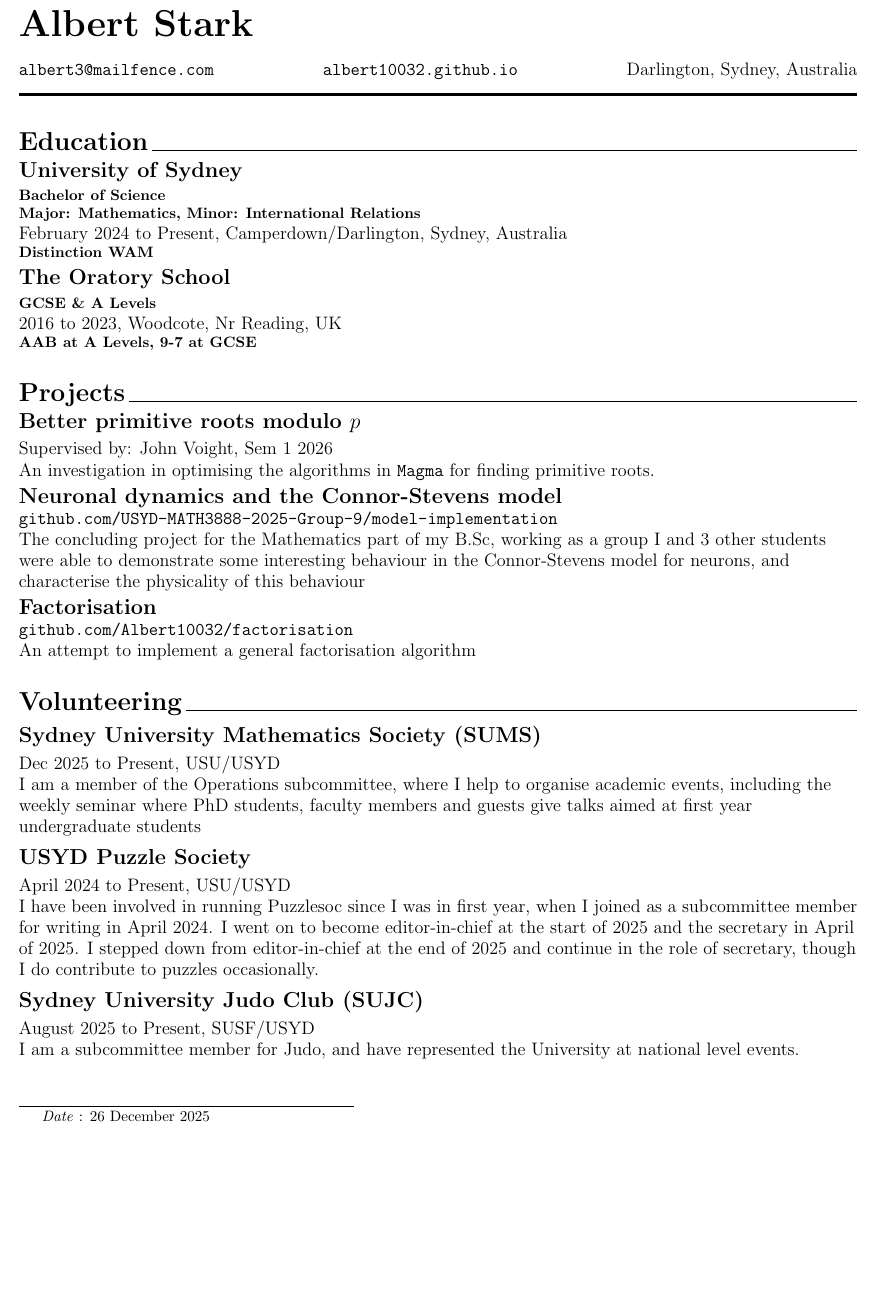
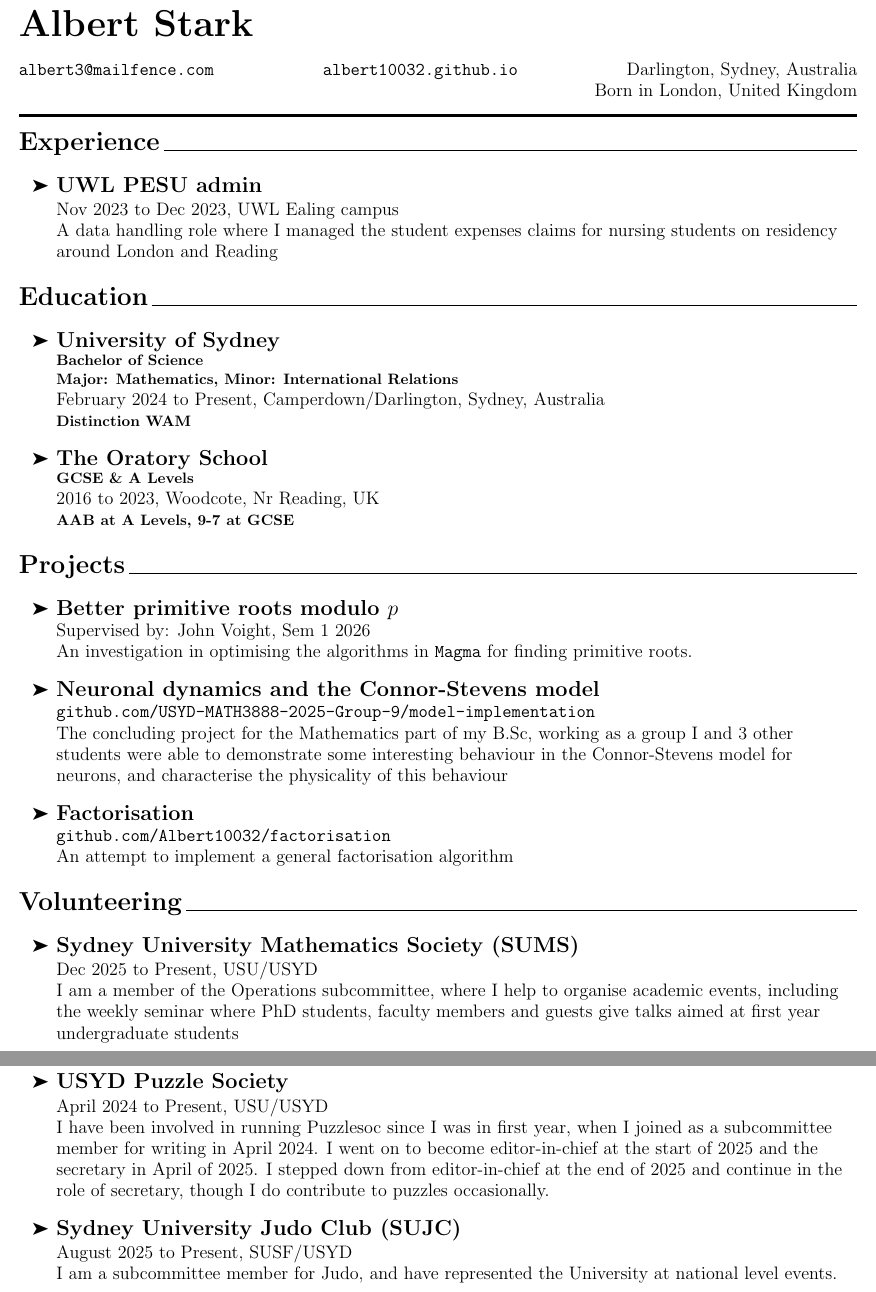
Before and after one commit to Albert10032/CV, a LaTeX CV (ascv.tex): part of page 1 of 2 before the commit and two parts of pages 1 and 2 of 2 after it, the two joined at a grey line, cut so that both start at the same text, the shorter picture padded with empty space. Compiled offline with pdfLaTeX.

Commit message:
Bullet pointing, changing header and latest upadate function, some reformatting

```diff
--- a/ascv.tex
+++ b/ascv.tex
@@ -13,2 +19,3 @@
 	\raggedright
 	% Name
+	\Huge{\textbf{Albert Stark}}\\
@@ -16,9 +22,12 @@
 	\vspace{0.5em}
-		\large{\texttt{\href{#2}{#3}}}
+		\large{\texttt{\href{mailto:albert3@mailfence.com}{albert3@mailfence.com}}}
 		\hfill
-		\large{\texttt{\href{#4}{#5}}}
+		\large{\texttt{\href{https://albert10032.github.io/index.html}{albert10032.github.io}}}
 		\hfill
-		#6
+		Darlington, Sydney, Australia\\
+		\hfill
+		Born in London, United Kingdom
 	\rule{\textwidth}{2pt}
 }
 
+\newcommand\cvsec[2]{
@@ -79,35 +79,37 @@
 }
 
 \begin{document}
-	\latestupdate{26 December 2025}
-	\cvtitle{Albert Stark}{mailto:albert3@mailfence.com}{albert3@mailfence.com}{https://albert10032.github.io/index.html}{albert10032.github.io}{Darlington, Sydney, Australia}
+	\latestupdate
+	\cvtitle
 
-
-		%\cvsec{Experience}{
-		%	\cvexp{UWL admin}{Nov 2023}{Dec 2023}{UWL Ealing campus}{dd}
-		%}
-
-		\cvsec{Education}{
-			\cvedu{University of Sydney}{Bachelor of Science\\ Major: Mathematics, Minor: International Relations}{February 2024}{Present}{Camperdown/Darlington, Sydney, Australia}{Distinction WAM}
-			\cvedu{The Oratory School}{GCSE \& A Levels}{2016}{2023}{Woodcote, Nr Reading, UK}{AAB at A Levels, 9-7 at GCSE}
+	\cvsec{Experience}{
+		\begin{itemize}
+			\item \cvexp{UWL PESU admin}{Nov 2023}{Dec 2023}{UWL Ealing campus}{A data handling role where I managed the student expenses claims for nursing students on residency around London and Reading}
+		\end{itemize}
+	}\cvsec{Education}{
+		\begin{itemize}
+			\item \cvedu{University of Sydney}{Bachelor of Science\\ Major: Mathematics, Minor: International Relations}{February 2024}{Present}{Camperdown/Darlington, Sydney, Australia}{Distinction WAM}
+			\item \cvedu{The Oratory School}{GCSE \& A Levels}{2016}{2023}{Woodcote, Nr Reading, UK}{AAB at A Levels, 9-7 at GCSE}
+		\end{itemize}
+	}\cvsec{Projects}{
+		\begin{itemize}
+			\item \cvprojac{Better primitive roots modulo $p$}{John Voight}{Sem 1 2026}{An investigation in optimising the algorithms in \texttt{Magma} for finding primitive roots.}
+			\item \cvproj{Neuronal dynamics and the Connor-Stevens model}{https://github.com/USYD-MATH3888-2025-Group-9/model-implementation}{github.com/USYD-MATH3888-2025-Group-9/model-implementation}{The concluding project for the Mathematics part of my B.Sc, working as a group I and 3 other students were able to demonstrate some interesting behaviour in the Connor-Stevens model for neurons, and characterise the physicality of this behaviour}
+			\item \cvproj{Factorisation}{https://github.com/Albert10032/factorisation}{github.com/Albert10032/factorisation}{An attempt to implement a general factorisation algorithm}
+		\end{itemize}
 	}
-
-		\cvsec{Projects}{
-			\cvprojac{Better primitive roots modulo $p$}{John Voight}{Sem 1 2026}{An investigation in optimising the algorithms in \texttt{Magma} for finding primitive roots.}
-			\cvproj{Neuronal dynamics and the Connor-Stevens model}{https://github.com/USYD-MATH3888-2025-Group-9/model-implementation}{github.com/USYD-MATH3888-2025-Group-9/model-implementation}{The concluding project for the Mathematics part of my B.Sc, working as a group I and 3 other students were able to demonstrate some interesting behaviour in the Connor-Stevens model for neurons, and characterise the physicality of this behaviour}
-			\cvproj{Factorisation}{https://github.com/Albert10032/factorisation}{github.com/Albert10032/factorisation}{An attempt to implement a general factorisation algorithm}
-		}
-
 	\cvsec{Volunteering}{
-			\cvexp{Sydney University Mathematics Society (SUMS)}{Dec 2025}{Present}{USU/USYD}{
+		\begin{itemize}
+			\item \cvexp{Sydney University Mathematics Society (SUMS)}{Dec 2025}{Present}{USU/USYD}{
 				I am a member of the Operations subcommittee, where I help to organise academic events, including the weekly seminar where PhD students, faculty members and guests give talks aimed at first year undergraduate students
 			}
-			\cvexp{USYD Puzzle Society}{April 2024}{Present}{USU/USYD}{
+			\newpage
+			\item \cvexp{USYD Puzzle Society}{April 2024}{Present}{USU/USYD}{
 				I have been involved in running Puzzlesoc since I was in first year, when I joined as a subcommittee member for writing in April 2024. I went on to become editor-in-chief at the start of 2025 and the secretary in April of 2025. I stepped down from editor-in-chief at the end of 2025 and continue in the role of secretary, though I do contribute to puzzles occasionally.
 			}
-			\cvexp{Sydney University Judo Club (SUJC)}{August 2025}{Present}{SUSF/USYD}{
+			\item \cvexp{Sydney University Judo Club (SUJC)}{August 2025}{Present}{SUSF/USYD}{
 				I am a subcommittee member for Judo, and have represented the University at national level events.
 			}
+		\end{itemize}
 	}
-		\newpage
 	\cvsec{Certifications}{
```
Also changed, not shown: ascv.pdf, ascv.tex (59 more changed lines). Lines whose indentation alone changed are shown as unchanged.
